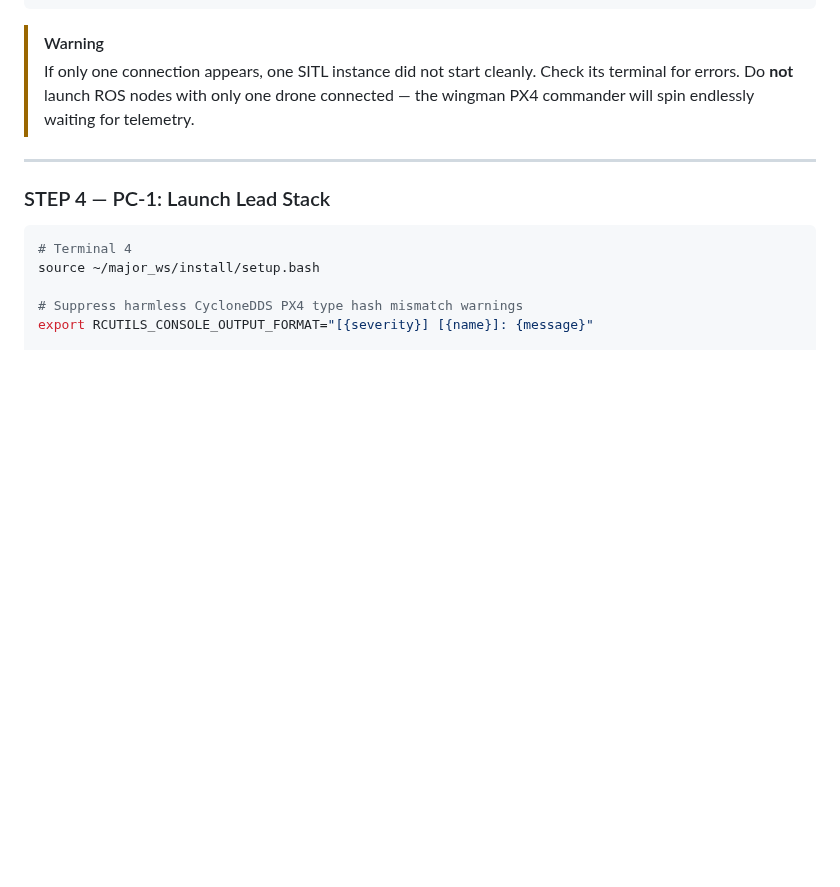
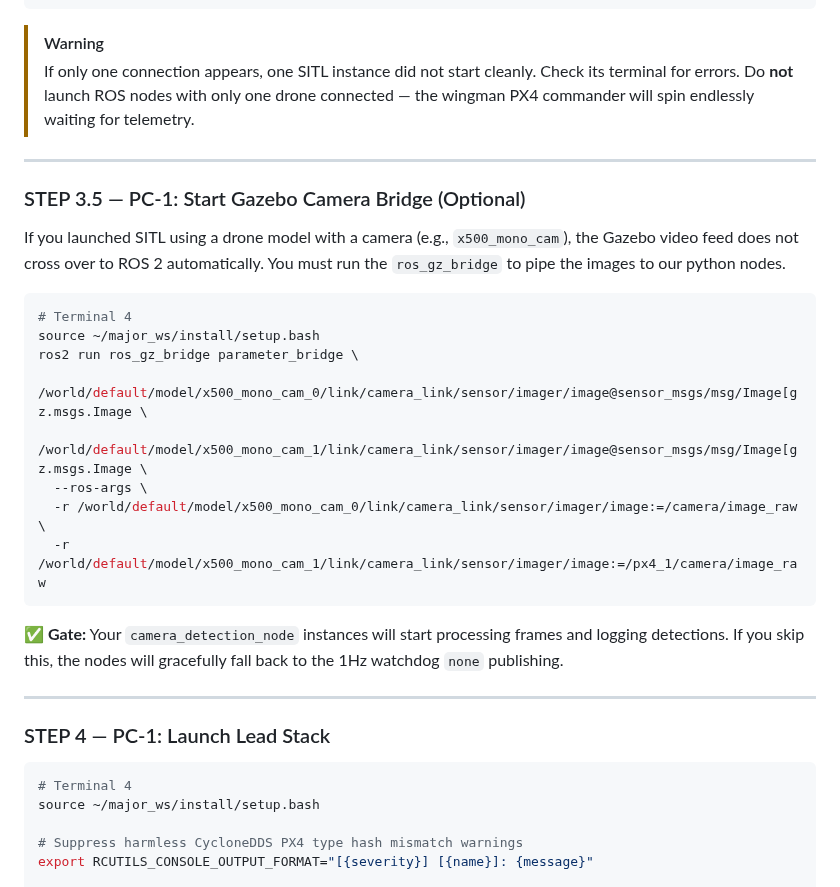
Before and after one commit to DevrG03/Major-Proj, a Markdown page: tutorial_part_10_deployment.md, the part around the change. GitHub-like rendering; blank space fills up the shorter version.

````diff
--- a/tutorial_part_10_deployment.md
+++ b/tutorial_part_10_deployment.md
@@ -475,6 +475,25 @@ MicroXRCEAgent udp4 -p 8888
 
 ---
 
+### STEP 3.5 — PC-1: Start Gazebo Camera Bridge (Optional)
+
+If you launched SITL using a drone model with a camera (e.g., `x500_mono_cam`), the Gazebo video feed does not cross over to ROS 2 automatically. You must run the `ros_gz_bridge` to pipe the images to our python nodes.
+
+```bash
+# Terminal 4
+source ~/major_ws/install/setup.bash
+ros2 run ros_gz_bridge parameter_bridge \
+  /world/default/model/x500_mono_cam_0/link/camera_link/sensor/imager/image@sensor_msgs/msg/Image[gz.msgs.Image \
+  /world/default/model/x500_mono_cam_1/link/camera_link/sensor/imager/image@sensor_msgs/msg/Image[gz.msgs.Image \
+  --ros-args \
+  -r /world/default/model/x500_mono_cam_0/link/camera_link/sensor/imager/image:=/camera/image_raw \
+  -r /world/default/model/x500_mono_cam_1/link/camera_link/sensor/imager/image:=/px4_1/camera/image_raw
+```
+
+**✅ Gate:** Your `camera_detection_node` instances will start processing frames and logging detections. If you skip this, the nodes will gracefully fall back to the 1Hz watchdog `none` publishing.
+
+---
+
 ### STEP 4 — PC-1: Launch Lead Stack
 
 ```bash
````
Also changed, not shown: tutorial_part_05_perception.md (+30 -2 lines), tutorial_part_11_research_metrics.md (added, +96 -0 lines).
